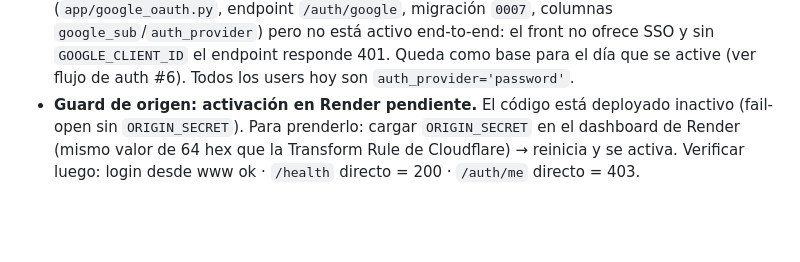
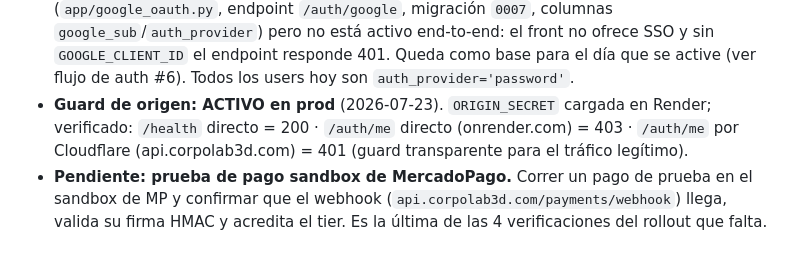
Before and after one commit to leonardocueto/backend-corpo3d, a Markdown page: CLAUDE.md, the part around the change. Rendered like a GitHub page; blank space fills up the shorter version.

Commit message:
docs(backend): guard de origen ACTIVO en prod + TODO prueba pago sandbox MP
Actualiza el TODO de CLAUDE.md: el guard de origen quedo verificado y activo en
Render (403 directo / 401 por Cloudflare / 200 health). Agrega como pendiente la
prueba de pago sandbox de MercadoPago (webhook -> firma HMAC -> acredita tier),
ultima de las 4 verificaciones del rollout.

Co-Authored-By: Claude Opus 4.8 <noreply@anthropic.com>

```diff
--- a/CLAUDE.md
+++ b/CLAUDE.md
@@ -156,7 +156,9 @@ El front debe llamar a la API con `credentials: "include"` para enviar/recibir l
   `google_sub`/`auth_provider`) pero no está activo end-to-end: el front no ofrece SSO y sin
   `GOOGLE_CLIENT_ID` el endpoint responde 401. Queda como base para el día que se active
   (ver flujo de auth #6). Todos los users hoy son `auth_provider='password'`.
-- **Guard de origen: activación en Render pendiente.** El código está deployado inactivo
-  (fail-open sin `ORIGIN_SECRET`). Para prenderlo: cargar `ORIGIN_SECRET` en el dashboard de
-  Render (mismo valor de 64 hex que la Transform Rule de Cloudflare) → reinicia y se activa.
-  Verificar luego: login desde www ok · `/health` directo = 200 · `/auth/me` directo = 403.
+- **Guard de origen: ACTIVO en prod** (2026-07-23). `ORIGIN_SECRET` cargada en Render;
+  verificado: `/health` directo = 200 · `/auth/me` directo (onrender.com) = 403 · `/auth/me`
+  por Cloudflare (api.corpolab3d.com) = 401 (guard transparente para el tráfico legítimo).
+- **Pendiente: prueba de pago sandbox de MercadoPago.** Correr un pago de prueba en el sandbox
+  de MP y confirmar que el webhook (`api.corpolab3d.com/payments/webhook`) llega, valida su
+  firma HMAC y acredita el tier. Es la última de las 4 verificaciones del rollout que falta.
```
